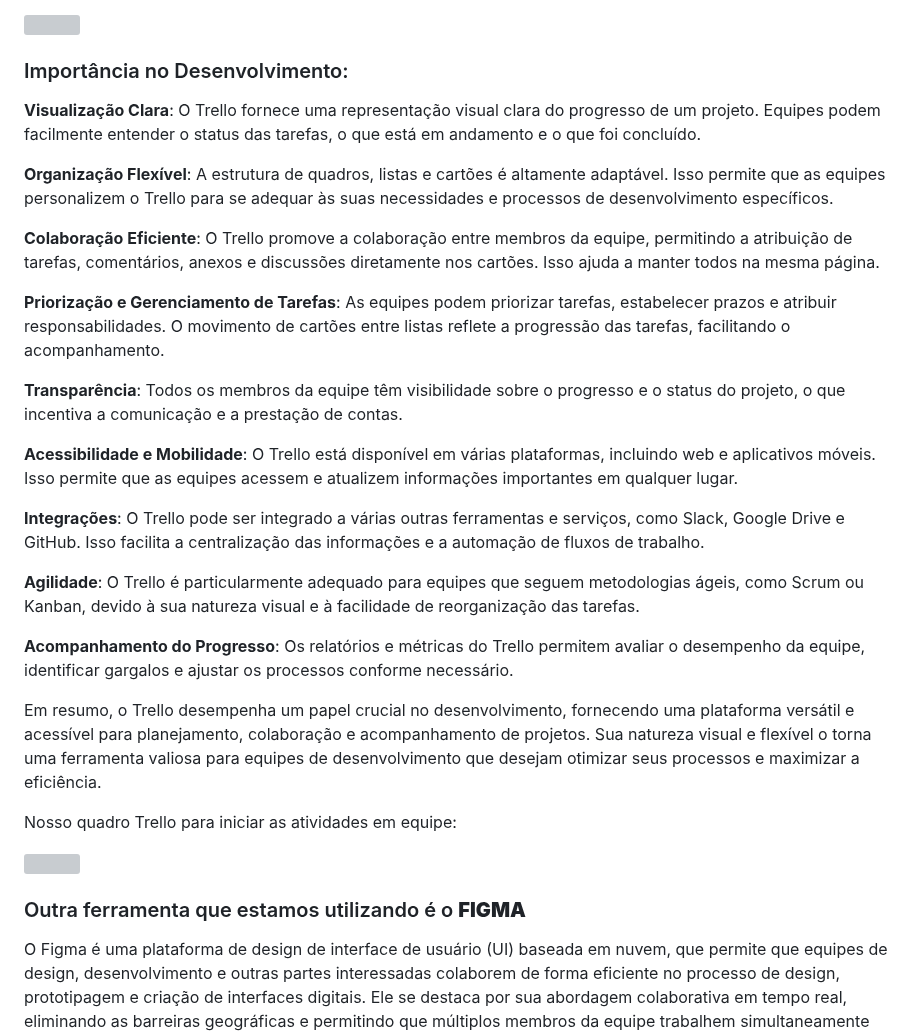
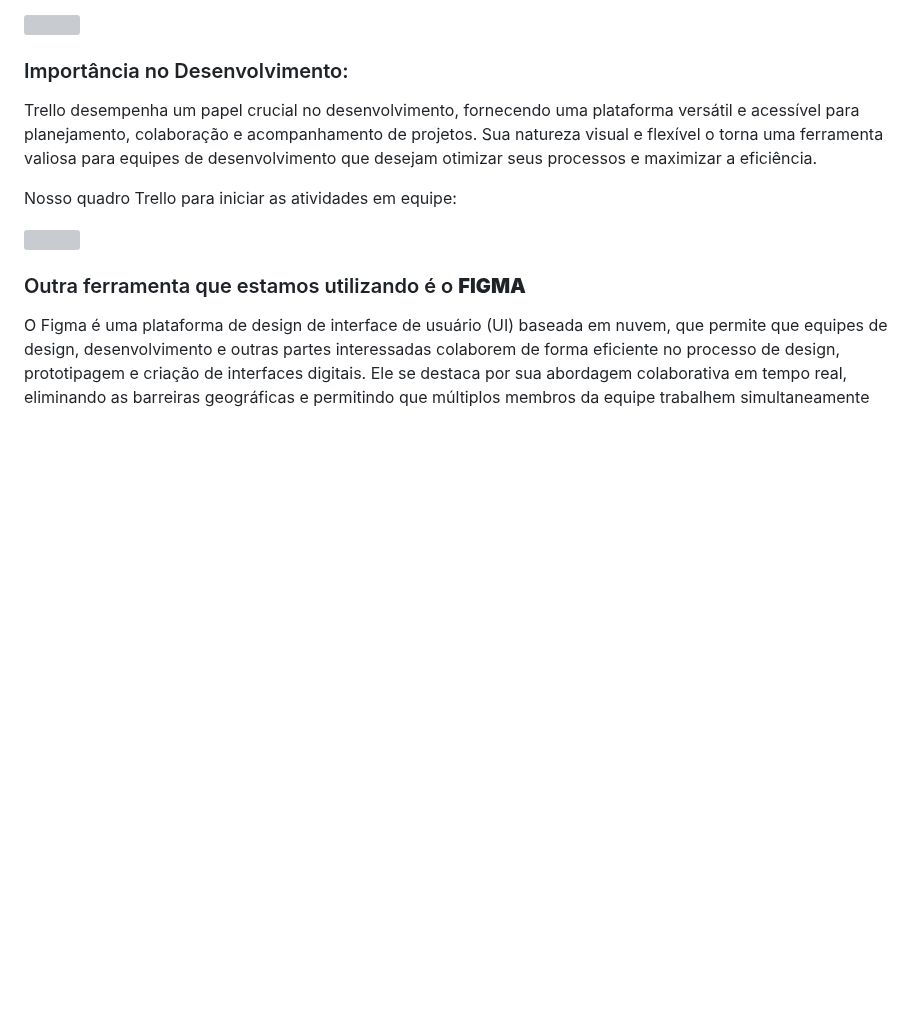
Before and after one commit to GilsonRavaiani/Projeto_Integrador_Proz_Grupo_01, a Markdown page: README.md, the part around the change. GitHub-like rendering; blank space fills up the shorter version; grey boxes are pictures that could not be loaded.

Commit message:
Ajustes texto Trello

```diff
--- a/README.md
+++ b/README.md
@@ -106,25 +106,7 @@ O **Trello** é uma plataforma de gerenciamento de projetos baseada em quadros v
 
 ### Importância no Desenvolvimento:
 
-**Visualização Clara**: O Trello fornece uma representação visual clara do progresso de um projeto. Equipes podem facilmente entender o status das tarefas, o que está em andamento e o que foi concluído.
-
-**Organização Flexível**: A estrutura de quadros, listas e cartões é altamente adaptável. Isso permite que as equipes personalizem o Trello para se adequar às suas necessidades e processos de desenvolvimento específicos.
-
-**Colaboração Eficiente**: O Trello promove a colaboração entre membros da equipe, permitindo a atribuição de tarefas, comentários, anexos e discussões diretamente nos cartões. Isso ajuda a manter todos na mesma página.
-
-**Priorização e Gerenciamento de Tarefas**: As equipes podem priorizar tarefas, estabelecer prazos e atribuir responsabilidades. O movimento de cartões entre listas reflete a progressão das tarefas, facilitando o acompanhamento.
-
-**Transparência**: Todos os membros da equipe têm visibilidade sobre o progresso e o status do projeto, o que incentiva a comunicação e a prestação de contas.
-
-**Acessibilidade e Mobilidade**: O Trello está disponível em várias plataformas, incluindo web e aplicativos móveis. Isso permite que as equipes acessem e atualizem informações importantes em qualquer lugar.
-
-**Integrações**: O Trello pode ser integrado a várias outras ferramentas e serviços, como Slack, Google Drive e GitHub. Isso facilita a centralização das informações e a automação de fluxos de trabalho.
-
-**Agilidade**: O Trello é particularmente adequado para equipes que seguem metodologias ágeis, como Scrum ou Kanban, devido à sua natureza visual e à facilidade de reorganização das tarefas.
-
-**Acompanhamento do Progresso**: Os relatórios e métricas do Trello permitem avaliar o desempenho da equipe, identificar gargalos e ajustar os processos conforme necessário.
-
-Em resumo, o Trello desempenha um papel crucial no desenvolvimento, fornecendo uma plataforma versátil e acessível para planejamento, colaboração e acompanhamento de projetos. Sua natureza visual e flexível o torna uma ferramenta valiosa para equipes de desenvolvimento que desejam otimizar seus processos e maximizar a eficiência.
+Trello desempenha um papel crucial no desenvolvimento, fornecendo uma plataforma versátil e acessível para planejamento, colaboração e acompanhamento de projetos. Sua natureza visual e flexível o torna uma ferramenta valiosa para equipes de desenvolvimento que desejam otimizar seus processos e maximizar a eficiência.
 
 Nosso quadro Trello para iniciar as atividades em equipe:
 
```
